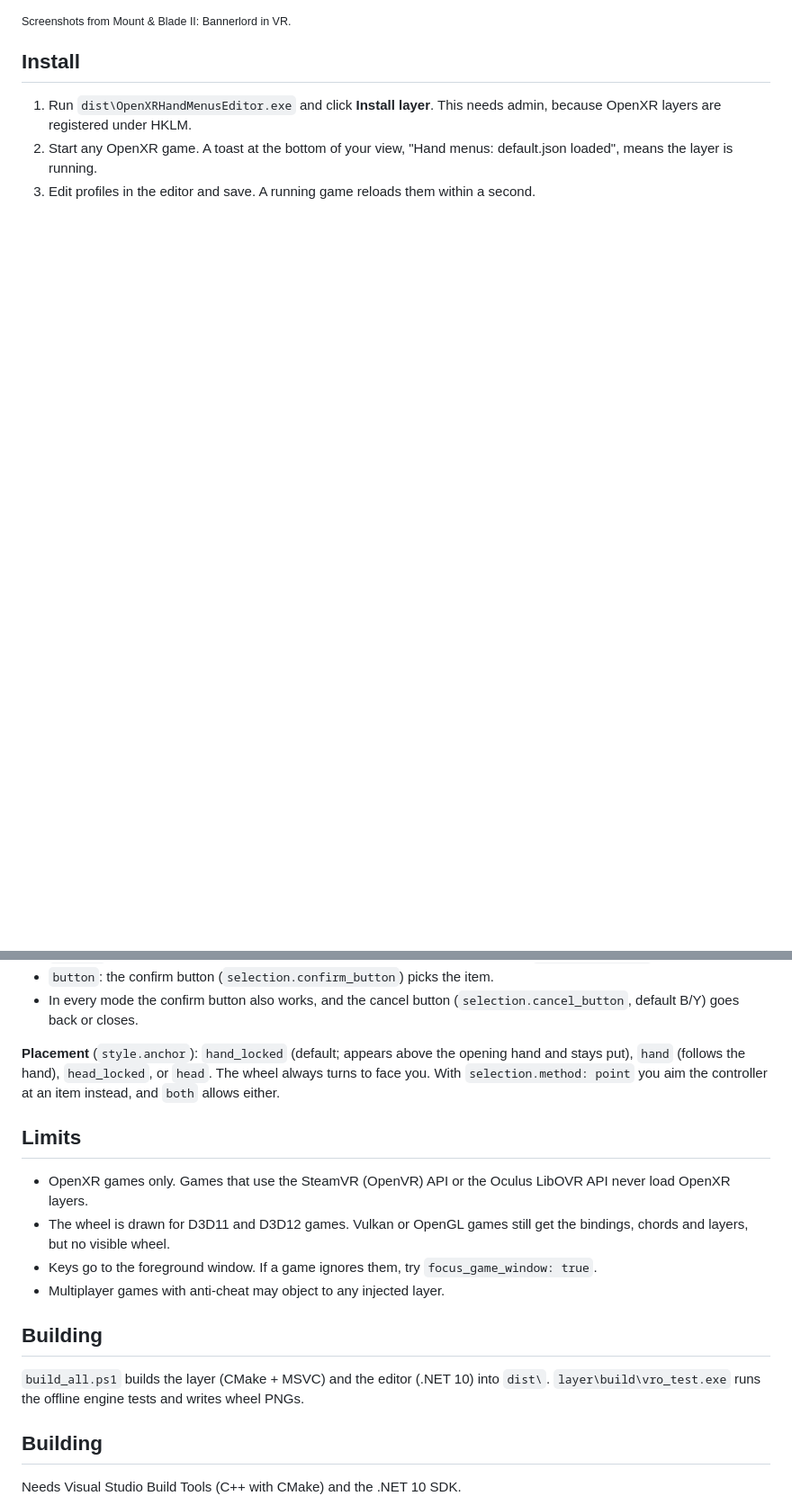
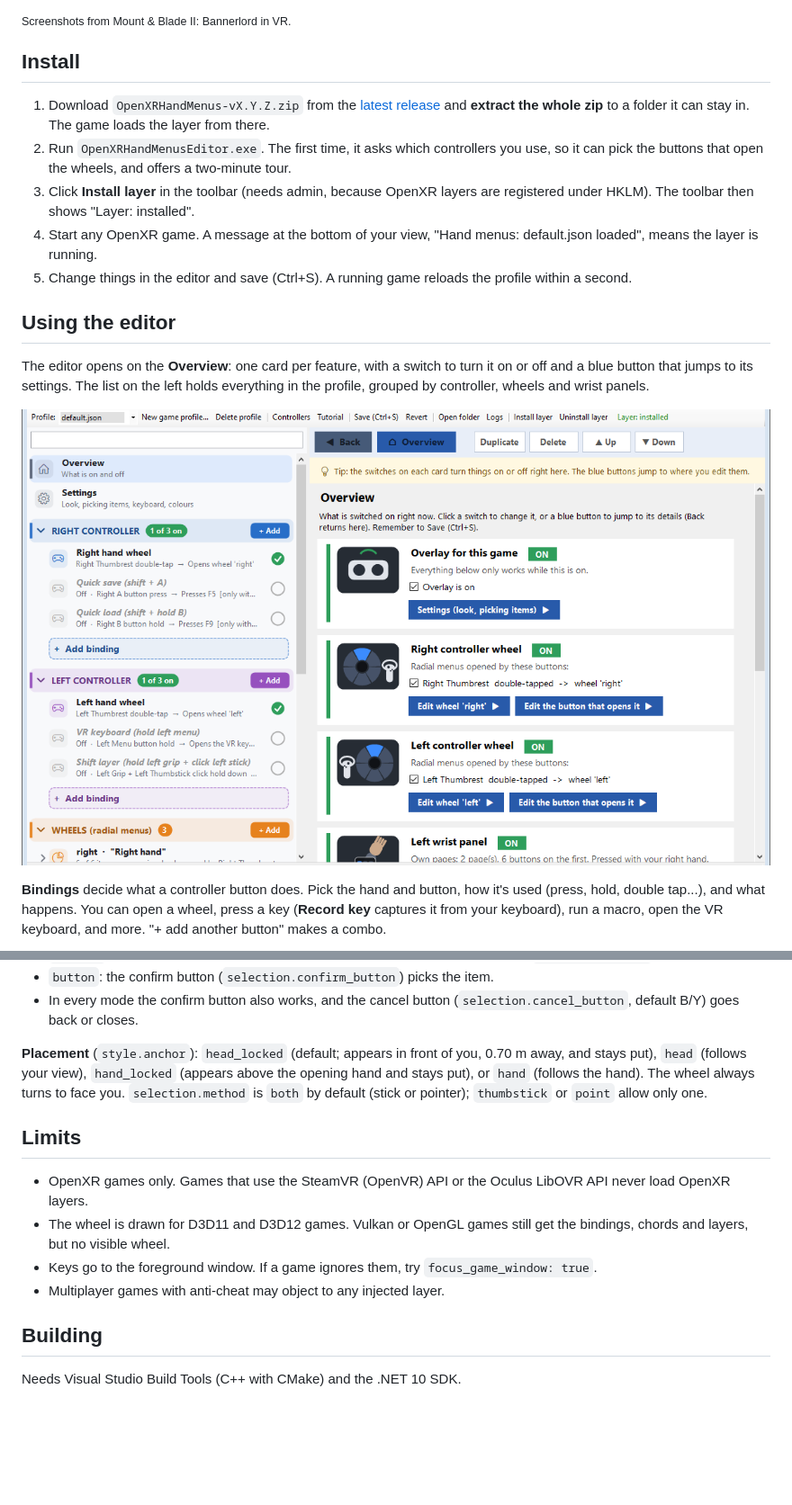
Before and after one commit to AtsukoK/OpenXR-Hand-Menus, a Markdown page: README.md, 2 parts joined by grey strips. Shown at 90% size. Rendered like a GitHub page; pictures changed too: docs/images/editor-overview.png (added); blank space fills up the shorter version.

Commit message:
README: editor screenshots, install steps for the release, using-the-editor section
Also fixes the outdated default placement text and a duplicated Building heading.

Co-Authored-By: Claude Opus 5.5 <noreply@anthropic.com>

```diff
--- a/README.md
+++ b/README.md
@@ -22,6 +22,17 @@ Radial wheels, wrist panels, button combos and a VR keyboard for any OpenXR game
 
 ## Install
 
-1. Run `dist\OpenXRHandMenusEditor.exe` and click **Install layer**. This needs admin, because OpenXR layers are registered under HKLM.
-2. Start any OpenXR game. A toast at the bottom of your view, "Hand menus: default.json loaded", means the layer is running.
-3. Edit profiles in the editor and save. A running game reloads them within a second.
+1. Download `OpenXRHandMenus-vX.Y.Z.zip` from the [latest release](https://github.com/AtsukoK/OpenXR-Hand-Menus/releases/latest) and **extract the whole zip** to a folder it can stay in. The game loads the layer from there.
+2. Run `OpenXRHandMenusEditor.exe`. The first time, it asks which controllers you use, so it can pick the buttons that open the wheels, and offers a two-minute tour.
+3. Click **Install layer** in the toolbar (needs admin, because OpenXR layers are registered under HKLM). The toolbar then shows "Layer: installed".
+4. Start any OpenXR game. A message at the bottom of your view, "Hand menus: default.json loaded", means the layer is running.
+5. Change things in the editor and save (Ctrl+S). A running game reloads the profile within a second.
+
+## Using the editor
+
+The editor opens on the **Overview**: one card per feature, with a switch to turn it on or off and a blue button that jumps to its settings. The list on the left holds everything in the profile, grouped by controller, wheels and wrist panels.
+
+![Editor overview: a list of bindings, wheels and wrist panels on the left, cards with on/off switches on the right](docs/images/editor-overview.png)
+
+**Bindings** decide what a controller button does. Pick the hand and button, how it's used (press, hold, double tap...), and what happens. You can open a wheel, press a key (**Record key** captures it from your keyboard), run a macro, open the VR keyboard, and more. "+ add another button" makes a combo.
+
@@ -72,16 +94,13 @@ Files live in `%LOCALAPPDATA%\OpenXRHandMenus\`:
 - `button`: the confirm button (`selection.confirm_button`) picks the item.
 - In every mode the confirm button also works, and the cancel button (`selection.cancel_button`, default B/Y) goes back or closes.
 
-**Placement** (`style.anchor`): `hand_locked` (default; appears above the opening hand and stays put), `hand` (follows the hand), `head_locked`, or `head`. The wheel always turns to face you. With `selection.method: point` you aim the controller at an item instead, and `both` allows either.
+**Placement** (`style.anchor`): `head_locked` (default; appears in front of you, 0.70 m away, and stays put), `head` (follows your view), `hand_locked` (appears above the opening hand and stays put), or `hand` (follows the hand). The wheel always turns to face you. `selection.method` is `both` by default (stick or pointer); `thumbstick` or `point` allow only one.
 
 ## Limits
 - OpenXR games only. Games that use the SteamVR (OpenVR) API or the Oculus LibOVR API never load OpenXR layers.
 - The wheel is drawn for D3D11 and D3D12 games. Vulkan or OpenGL games still get the bindings, chords and layers, but no visible wheel.
 - Keys go to the foreground window. If a game ignores them, try `focus_game_window: true`.
 - Multiplayer games with anti-cheat may object to any injected layer.
-
-## Building
-`build_all.ps1` builds the layer (CMake + MSVC) and the editor (.NET 10) into `dist\`. `layer\build\vro_test.exe` runs the offline engine tests and writes wheel PNGs.
 
 ## Building
 
```
Also changed, not shown: other parts of README.md (+12 -1 lines), docs/images/editor-binding.png (added), docs/images/editor-wheel.png (added), docs/images/editor-wrist-panel.png (added).
